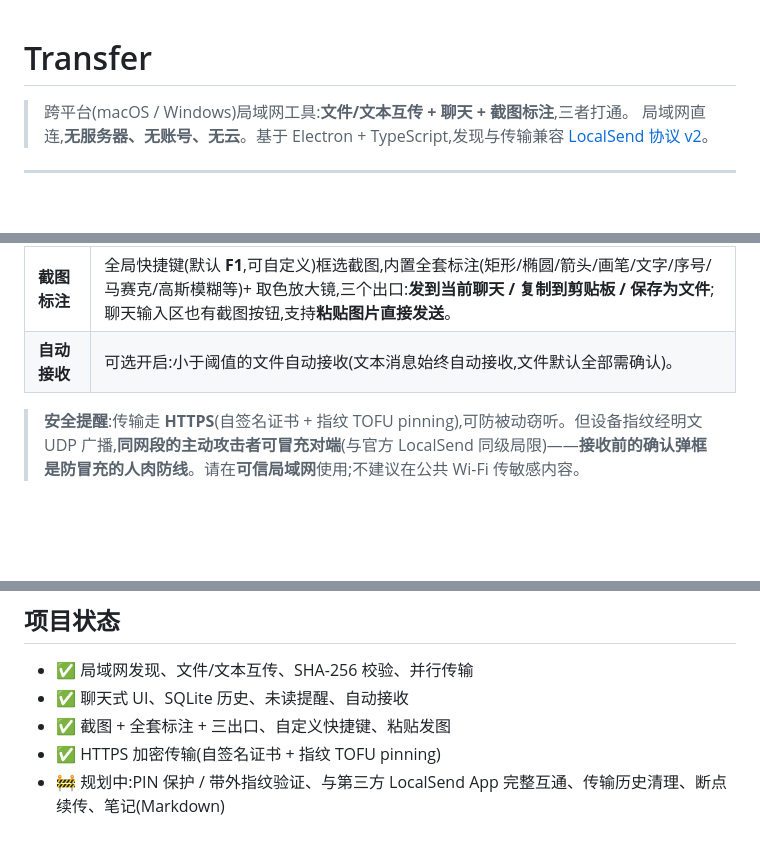
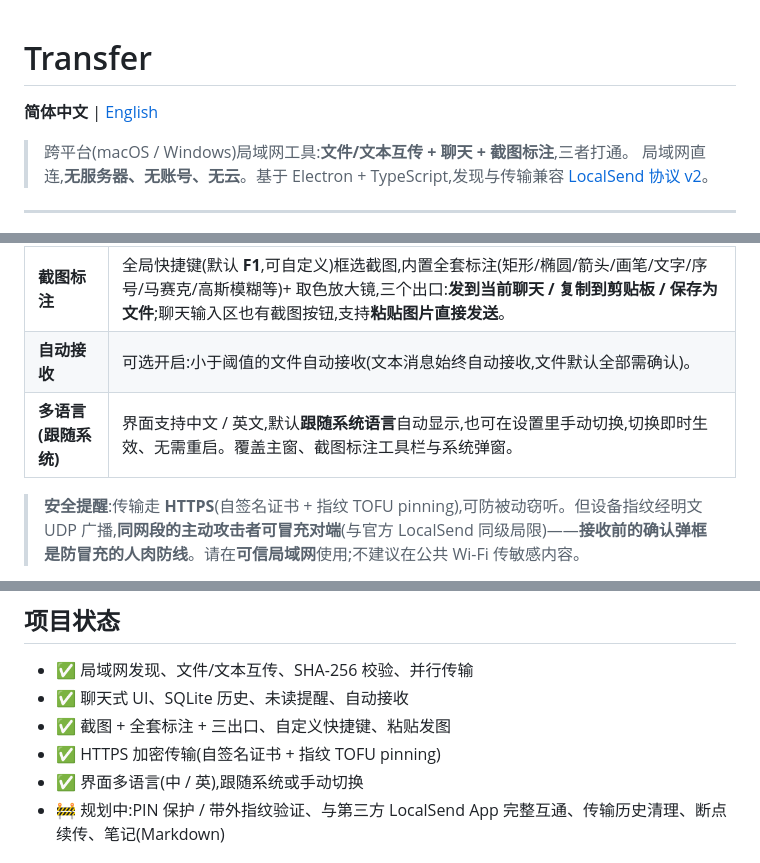
Before and after one commit to zhoulf1006/transfer, a Markdown page: README.md, 3 parts joined by grey strips. Drawn GitHub-style; blank space fills up the shorter version.

Commit message:
docs: README 加英文版并补上界面多语言(跟随系统)说明

```diff
--- a/README.md
+++ b/README.md
@@ -1,4 +1,6 @@
 # Transfer
+
+**简体中文** | [English](README.en.md)
 
 > 跨平台(macOS / Windows)局域网工具:**文件/文本互传 + 聊天 + 截图标注**,三者打通。
 > 局域网直连,**无服务器、无账号、无云**。基于 Electron + TypeScript,发现与传输兼容 [LocalSend 协议 v2](https://github.com/localsend/protocol)。
@@ -25,6 +27,7 @@
 | **聊天式界面** | 文本与文件统一为消息气泡流,本地 **SQLite 持久化历史**;未读角标 + 系统级新消息提醒(mac Dock 数字角标 / Windows 任务栏闪烁)。 |
 | **截图标注** | 全局快捷键(默认 **F1**,可自定义)框选截图,内置全套标注(矩形/椭圆/箭头/画笔/文字/序号/马赛克/高斯模糊等)+ 取色放大镜,三个出口:**发到当前聊天 / 复制到剪贴板 / 保存为文件**;聊天输入区也有截图按钮,支持**粘贴图片直接发送**。 |
 | **自动接收** | 可选开启:小于阈值的文件自动接收(文本消息始终自动接收,文件默认全部需确认)。 |
+| **多语言(跟随系统)** | 界面支持中文 / 英文,默认**跟随系统语言**自动显示,也可在设置里手动切换,切换即时生效、无需重启。覆盖主窗、截图标注工具栏与系统弹窗。 |
 
 > **安全提醒**:传输走 **HTTPS**(自签名证书 + 指纹 TOFU pinning),可防被动窃听。但设备指纹经明文 UDP 广播,**同网段的主动攻击者可冒充对端**(与官方 LocalSend 同级局限)——**接收前的确认弹框是防冒充的人肉防线**。请在**可信局域网**使用;不建议在公共 Wi-Fi 传敏感内容。
 
@@ -93,6 +96,7 @@ CI(GitHub Actions,`.github/workflows/build.yml`)在打 tag(或手动触发)时
 - ✅ 聊天式 UI、SQLite 历史、未读提醒、自动接收
 - ✅ 截图 + 全套标注 + 三出口、自定义快捷键、粘贴发图
 - ✅ HTTPS 加密传输(自签名证书 + 指纹 TOFU pinning)
+- ✅ 界面多语言(中 / 英),跟随系统或手动切换
 - 🚧 规划中:PIN 保护 / 带外指纹验证、与第三方 LocalSend App 完整互通、传输历史清理、断点续传、笔记(Markdown)
 
 ## 目录结构
```
Also changed, not shown: README.en.md (added, +121 -0 lines).
